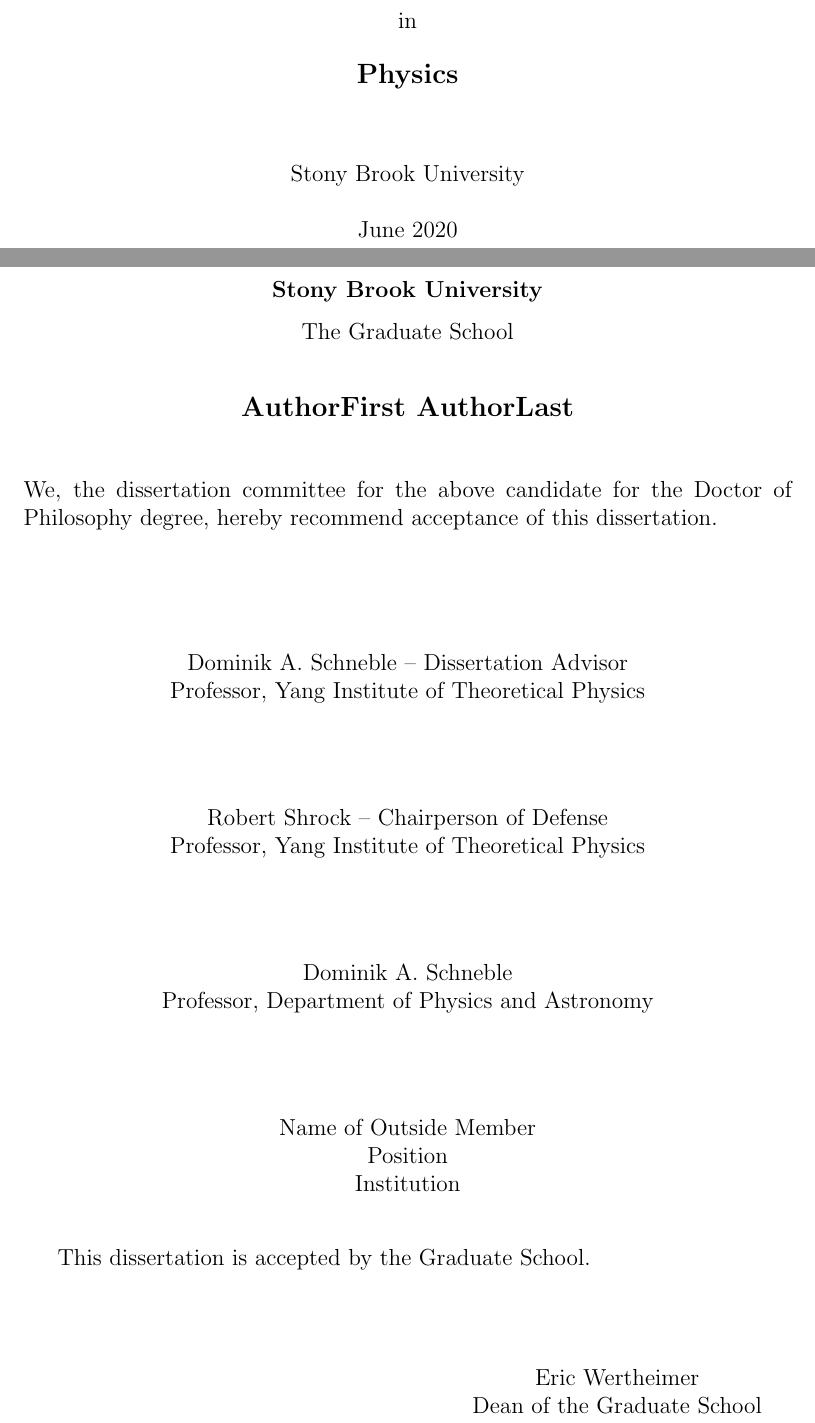
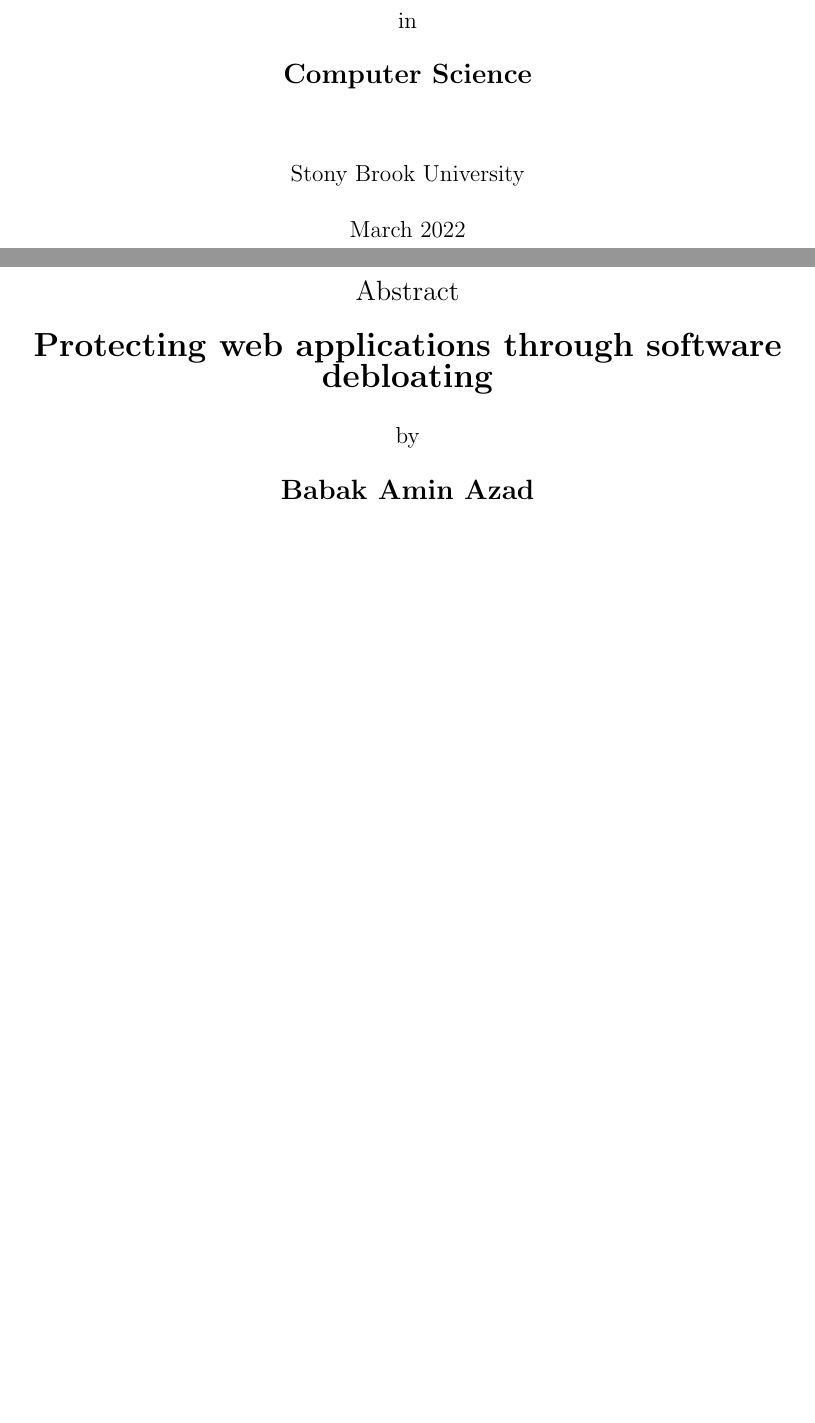
Before and after one commit to silverfoxy/phd_thesis, a LaTeX thesis (thesis.tex, which reads usbthesis.cls): two parts of pages 1 and 2 of 9 before the commit and two parts of pages 1 and 2 of 8 after it, joined at a grey line, cut so that both start at the same text, the shorter picture padded with empty space. Compiled offline with pdfLaTeX.

Commit message:
Add name

```diff
--- a/thesis.tex
+++ b/thesis.tex
@@ -22,12 +22,12 @@
 \input{callcommands}
 \hyphenation{put words here which LaTeX does not hy-phen-ate pro-per-ly}
 
-\author{AuthorFirst AuthorLast}%
-\title{Title}%
+\author{Babak Amin Azad}%
+\title{Protecting web applications through software debloating}%
 
-\month{June}
-\year{2020}%
-\program{Physics}%
+\month{March}
+\year{2022}%
+\program{Computer Science}%
 \director{Dominik~A.~Schneble}{Professor, Yang Institute of Theoretical Physics}%
 %\chairman{Name of Chairman}{Professor, Department of Physics and Astronomy}%
 \chairman{Robert~Shrock}{Professor,  Yang Institute of Theoretical Physics}%
--- a/usbthesis.cls
+++ b/usbthesis.cls
@@ -176,10 +176,13 @@
     \if@top
     \setmarginsrb{1.5in}{1in}{1.5in}{1in}{0.125in}{0.2in}{0.125in}{0.5in}
     \fi
+    \newpage
+     \pagebreak
     \begin{center}%
     \setlength{\baselineskip}{14.5pt}%
     \vspace*{0.1in}%
-    {\large Abstract of the \@work}\\%
+%     {\large Abstract of the \@work}\\%
+     {\large Abstract}\\%
     [0.2in]{\textbf{\Large{\@title}}}\\%
 %    [0.2in]{\Huge{\@title}}\\%
 %    {\bf \sc \Huge {\@title\\}}%
```
Also changed, not shown: sections/abstract.tex (+8 -1 lines), thesis.tex (2 more changed lines).
